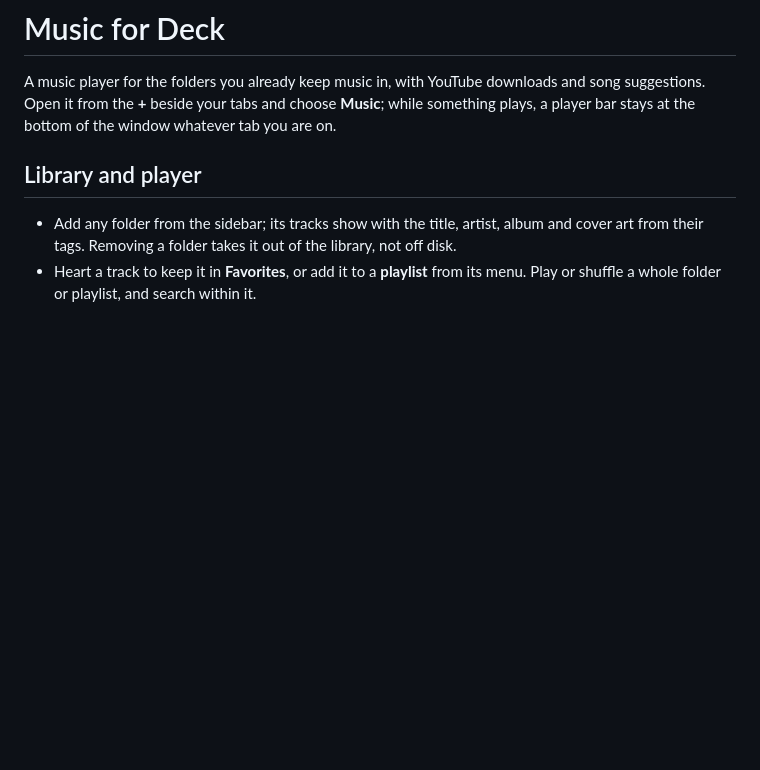
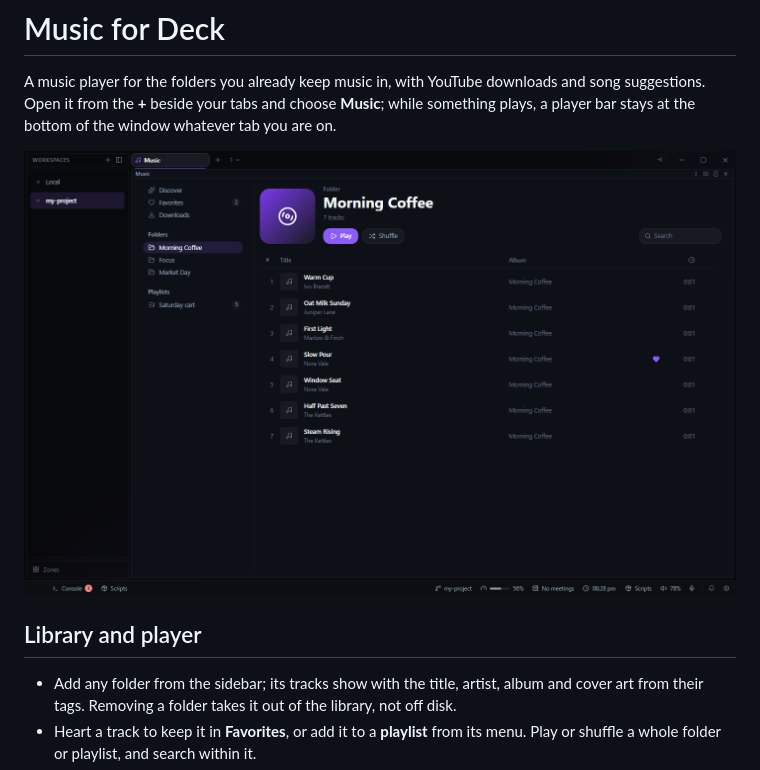
Before and after one commit to deck-desktop/deck-plugin-music, a Markdown page: README.md, the part around the change. Drawn GitHub-style; pictures changed too: docs/screenshot.png (added); blank space fills up the shorter version.

Commit message:
A screenshot on the plugin's page, with mock data
Co-Authored-By: Claude Opus 5.5 <noreply@anthropic.com>
Claude-Session: https://claude.ai/code/session_01Wt3moztRok6wKrF2G4y1mp

```diff
--- a/README.md
+++ b/README.md
@@ -3,6 +3,8 @@
 A music player for the folders you already keep music in, with YouTube downloads and song
 suggestions. Open it from the **+** beside your tabs and choose **Music**; while something plays,
 a player bar stays at the bottom of the window whatever tab you are on.
+
+![Music](docs/screenshot.png)
 
 ## Library and player
 
```
